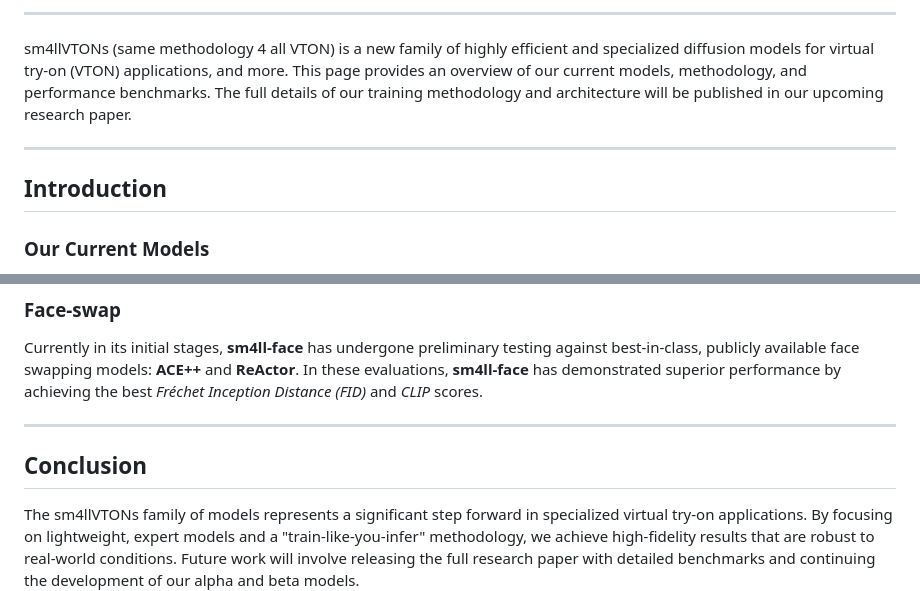
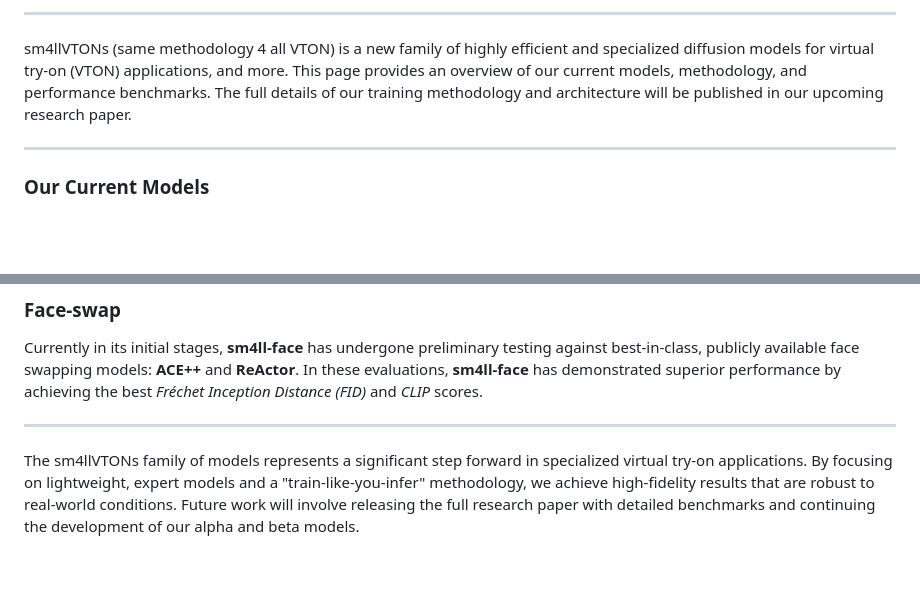
Before and after one commit to alexpuliatti/sm4llvton, a Markdown page: ReadMe.md, 2 parts joined by grey strips. GitHub-like rendering; blank space fills up the shorter version.

```diff
--- a/ReadMe.md
+++ b/ReadMe.md
@@ -8,8 +8,6 @@
 sm4llVTONs (same methodology 4 all VTON) is a new family of highly efficient and specialized diffusion models for virtual try-on (VTON) applications, and more. This page provides an overview of our current models, methodology, and performance benchmarks. The full details of our training methodology and architecture will be published in our upcoming research paper.
 
 ---
-
-## Introduction
 
 ### Our Current Models
 
@@ -96,8 +94,6 @@ Currently in its initial stages, **sm4ll-face** has undergone preliminary testin
 
 ---
 
-## Conclusion
-
 The sm4llVTONs family of models represents a significant step forward in specialized virtual try-on applications. By focusing on lightweight, expert models and a "train-like-you-infer" methodology, we achieve high-fidelity results that are robust to real-world conditions. Future work will involve releasing the full research paper with detailed benchmarks and continuing the development of our alpha and beta models.
 
 ---
```
